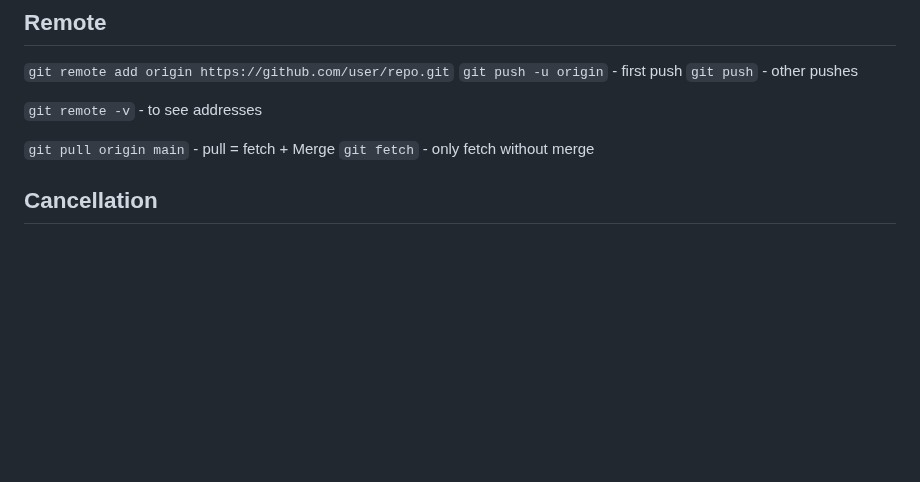
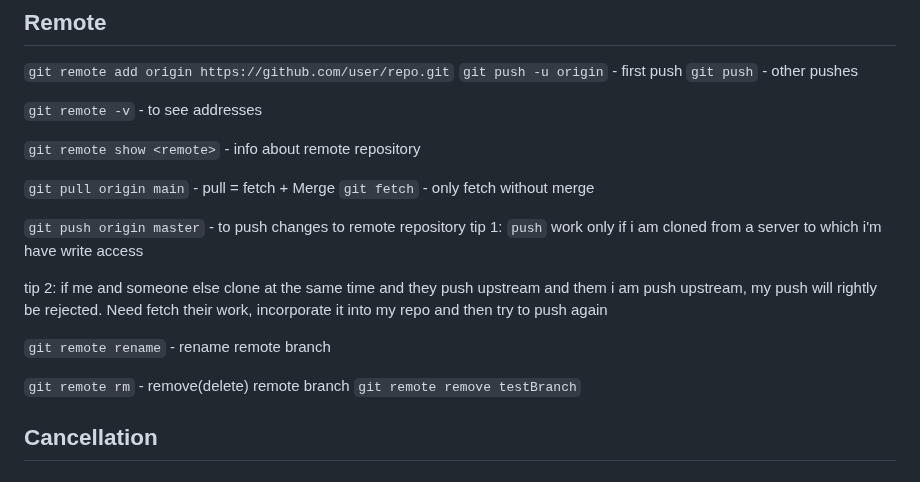
Before and after one commit to Lit-o/BASE, a Markdown page: Git.md, the part around the change. GitHub-like rendering; blank space fills up the shorter version.

Commit message:
update remote tips

```diff
--- a/Git.md
+++ b/Git.md
@@ -145,8 +145,24 @@ del anymore unnecessary branch
 
 `git remote -v` - to see addresses
 
+`git remote show <remote>` - info about remote repository
+
 `git pull origin main` - pull = fetch + Merge
 `git fetch` - only fetch without merge
+
+`git push origin master` - to push changes to remote repository
+tip 1:
+`push` work only if i am cloned from a server to which i'm have write access
+
+tip 2:
+if me and someone else clone at the same time and they push upstream
+and them i am push upstream, my push will rightly be rejected.
+Need fetch their work, incorporate it into my repo and then try to push again
+
+`git remote rename` - rename remote branch
+
+`git remote rm` - remove(delete) remote branch
+`git remote remove testBranch`
 
 
 
```
